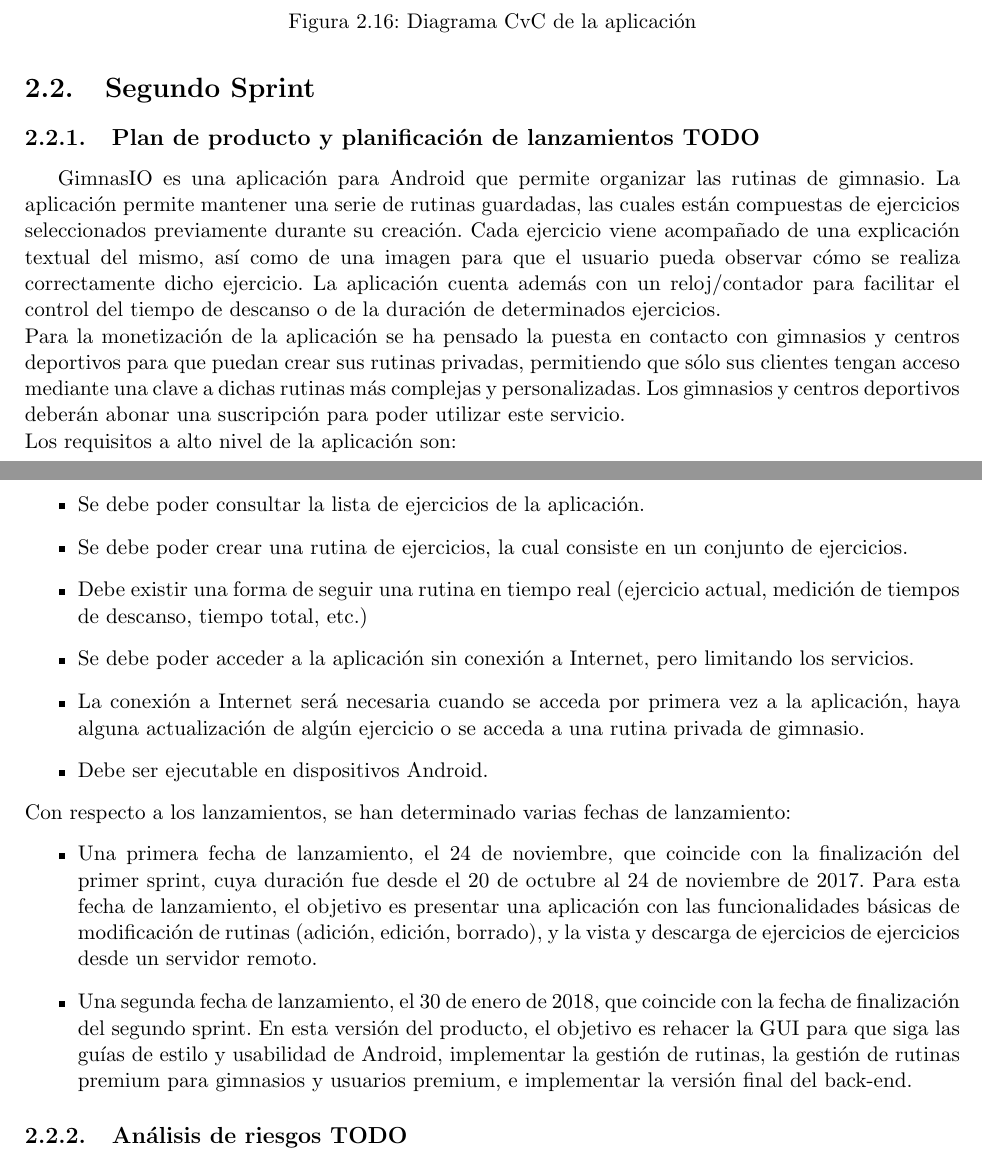
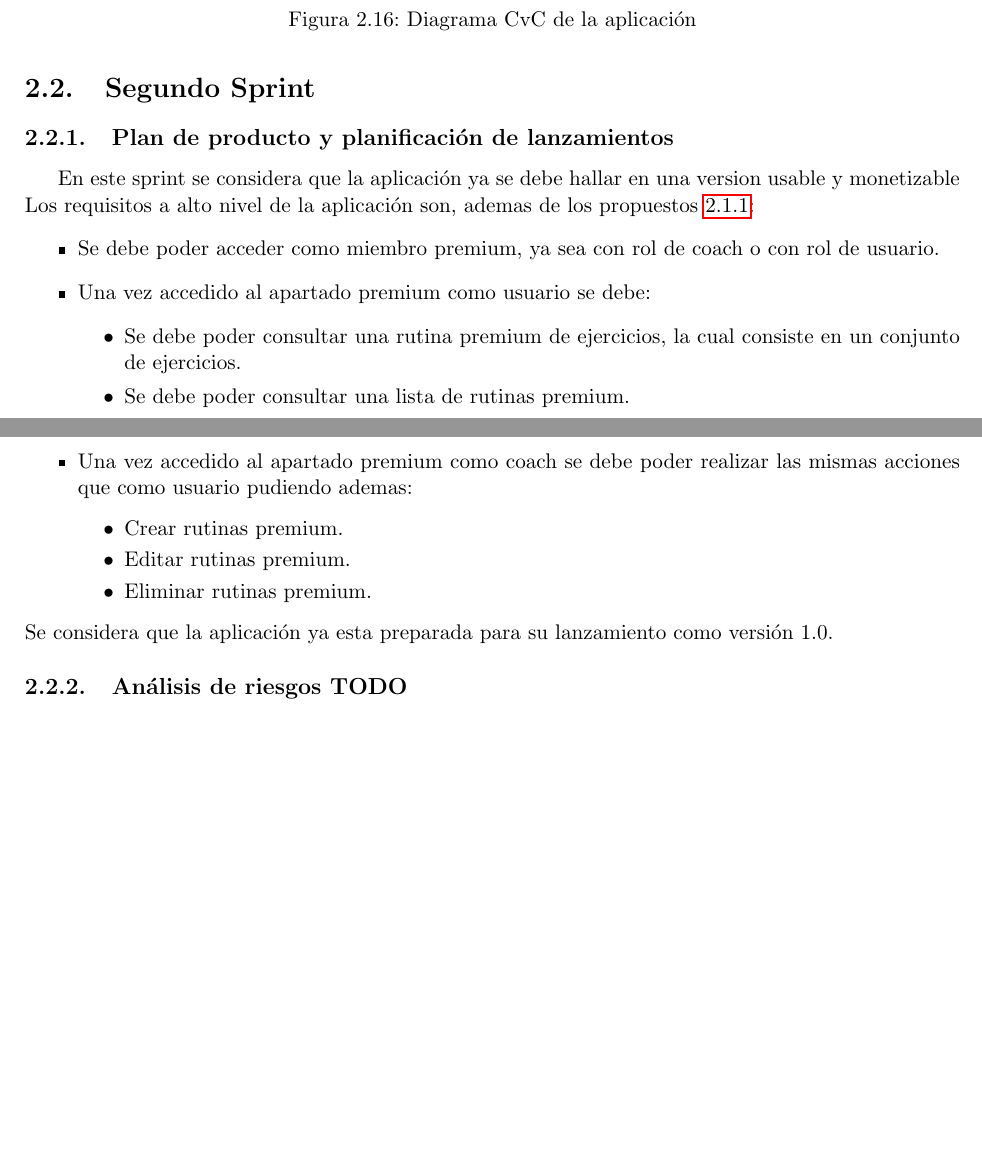
Before and after one commit to UNIZAR-30248-2017-GIMNASIO/GimnasIO-docs, a LaTeX document (Formatted/memoriaLatex/informe_final.tex): two parts of pages 23 and 24 of 64 before the commit and two parts of pages 23 and 24 of 63 after it, joined at a grey line, cut so that both start at the same text, the shorter picture padded with empty space. Compiled offline with pdfLaTeX.

Commit message:
Added Product plan and launch planning section

```diff
--- a/Formatted/memoriaLatex/informe_final.tex
+++ b/Formatted/memoriaLatex/informe_final.tex
@@ -478,25 +478,24 @@ Finalmente, las actividades se encargan de recoger todas estas funcionalidades y
 	\label{fig: CvCApp}
 \end{figure}
 \section{Segundo Sprint}
-\subsection{Plan de producto y planificación de lanzamientos TODO}
-GimnasIO es una aplicación para Android que permite organizar las rutinas de gimnasio. La aplicación permite mantener una serie de rutinas guardadas, las cuales están compuestas de ejercicios seleccionados previamente durante su creación. Cada ejercicio viene acompañado de una explicación textual del mismo, así como de una imagen para que el usuario pueda observar cómo se realiza correctamente dicho ejercicio. La aplicación cuenta además con un reloj/contador para facilitar el control del tiempo de descanso o de la duración de determinados ejercicios.
-\\Para la monetización de la aplicación se ha pensado la puesta en contacto con gimnasios y centros deportivos para que puedan crear sus rutinas privadas, permitiendo que sólo sus clientes tengan acceso mediante una clave a dichas rutinas más complejas y personalizadas. Los gimnasios y centros deportivos deberán abonar una suscripción para poder utilizar este servicio.
-\newline Los requisitos a alto nivel de la aplicación son:
+\subsection{Plan de producto y planificación de lanzamientos}
+En este sprint se considera que la aplicación ya se debe hallar en una version usable y monetizable
+\newline Los requisitos a alto nivel de la aplicación son, ademas de los propuestos \ref{s:prod1}:
 \begin{itemize}
-	\item Se debe poder consultar la lista de ejercicios de la aplicación.
-	\item Se debe poder crear una rutina de ejercicios, la cual consiste en un conjunto de ejercicios.
-	\item Debe existir una forma de seguir una rutina en tiempo real (ejercicio actual, medición de tiempos de
-	descanso, tiempo total, etc.)
-	\item Se debe poder acceder a la aplicación sin conexión a Internet, pero limitando los servicios.
-	\item La conexión a Internet será necesaria cuando se acceda por primera vez a la aplicación, haya alguna
-	actualización de algún ejercicio o se acceda a una rutina privada de gimnasio.
-	\item Debe ser ejecutable en dispositivos Android.
+	\item Se debe poder acceder como miembro premium, ya sea con rol de coach o con rol de usuario.
+	\item Una vez accedido al apartado premium como usuario se debe:
+	\begin{itemize}
+		\item Se debe poder consultar una rutina premium de ejercicios, la cual consiste en un conjunto de ejercicios.
+		\item Se debe poder consultar una lista de rutinas premium.
+	\end{itemize}
+	\item Una vez accedido al apartado premium como coach se debe poder realizar las mismas acciones que como usuario pudiendo ademas:
+	\begin{itemize}
+		\item Crear rutinas premium.
+		\item Editar rutinas premium.
+		\item Eliminar rutinas premium.
+	\end{itemize}
 \end{itemize}
-Con respecto a los lanzamientos, se han determinado varias fechas de lanzamiento:
-\begin{itemize}
-	\item Una primera fecha de lanzamiento, el 24 de noviembre, que coincide con la finalización del primer sprint, cuya duración fue desde el 20 de octubre al 24 de noviembre de 2017. Para esta fecha de lanzamiento, el objetivo es presentar una aplicación con las funcionalidades básicas de modificación de rutinas (adición, edición, borrado), y la  vista y descarga de ejercicios de ejercicios desde un servidor remoto.
-	\item Una segunda fecha de lanzamiento, el 30 de enero de 2018,  que coincide con la fecha de finalización del segundo sprint. En esta versión del producto, el objetivo es rehacer la GUI para que siga las guías de estilo y usabilidad de Android, implementar la gestión de rutinas, la gestión de rutinas premium para gimnasios y usuarios premium, e implementar la versión final del back-end.
-\end{itemize}
+Se considera que la aplicación ya esta preparada para su lanzamiento como versión 1.0.
 \subsection{Análisis de riesgos TODO}
 \subsection{Pila de producto}
 \subsubsection{PBI: Completar actualizar ejercicios}
```
Also changed, not shown: Formatted/memoriaLatex/informe_final.tex (2 more changed lines), 5 other files.
